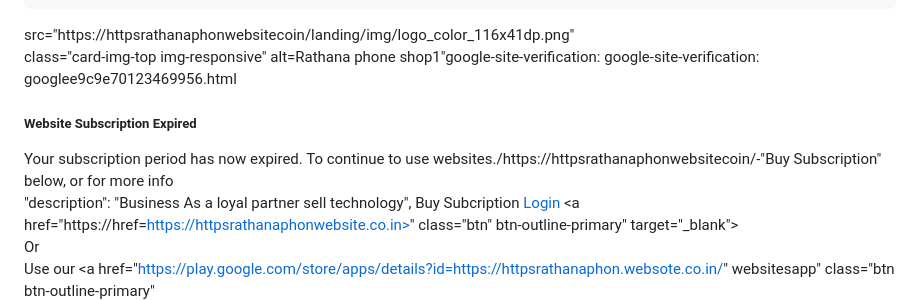
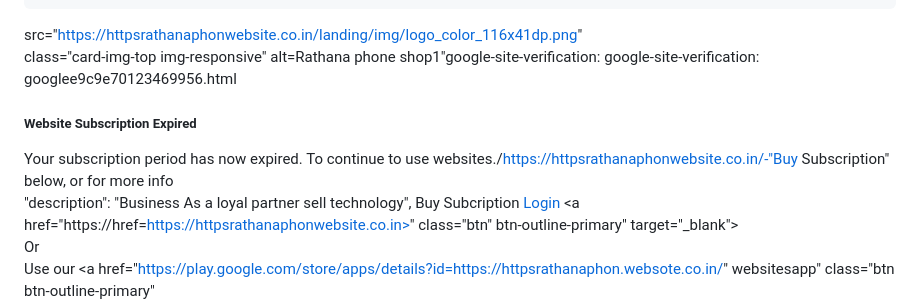
Before and after one commit to phonRathana/-noreply.github.io, a Markdown page: README.md, the part around the change. GitHub-like rendering.

Commit message:
index HTML

```diff
--- a/README.md
+++ b/README.md
@@ -73,7 +73,7 @@
                     	<div class="row">
                     		<div class="col-md-4 mx-auto">
                           <img
- src="https://httpsrathanaphonwebsitecoin/landing/img/logo_color_116x41dp.png"
+ src="https://httpsrathanaphonwebsite.co.in/landing/img/logo_color_116x41dp.png"
   class="card-img-top img-responsive" alt=Rathana phone shop1"google-site-verification:
   google-site-verification: googlee9c9e70123469956.html
                               </div>
@@ -82,7 +82,7 @@
                    		<h5 class="card-title">Website Subscription Expired</h5>
                       		<p class="card-text">
                            Your subscription period has now expired. To continue to use
- websites./https://httpsrathanaphonwebsitecoin/-"Buy Subscription" below, or for more info
+ websites./https://httpsrathanaphonwebsite.co.in/-"Buy Subscription" below, or for more info
                          "description": "Business As a loyal partner sell technology",
                      	Buy Subcription
                    </a>
```
